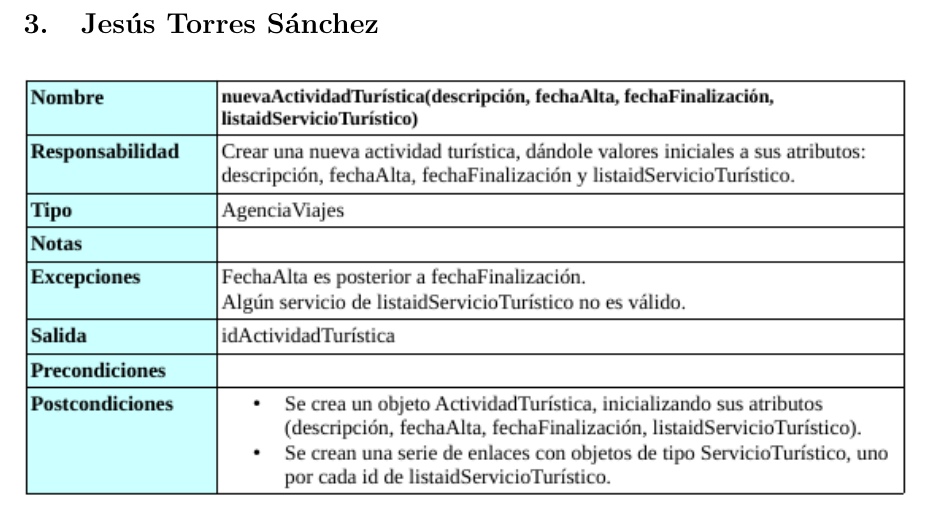
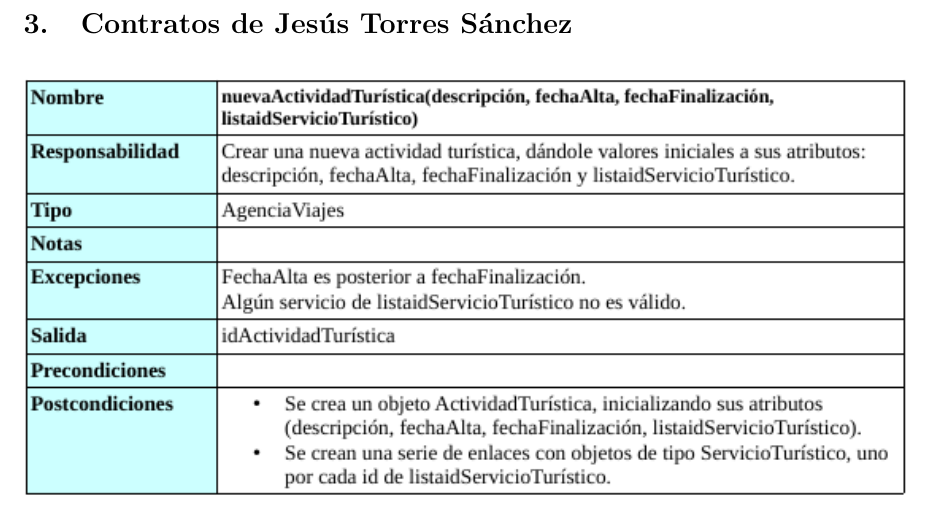
Before and after one commit to AlexMenor/practicas_fis_2019, a LaTeX document (practica3-p2/Informe.tex): part of page 13 of 19, cut so that both start at the same text. Compiled offline with pdfLaTeX.

Commit message:
pequeño fallo

```diff
--- a/practica3-p2/Informe.tex
+++ b/practica3-p2/Informe.tex
@@ -30,7 +30,7 @@
 	\end{figure}
 	\includepdf[page={2-5}]{contratosAlex}
 
-	\section{Jesús Torres Sánchez}
+	\section{Contratos de Jesús Torres Sánchez}
 	\begin{figure}[H]
 		\centering
 		\includegraphics[totalheight=16cm]{pag1jesus}
```
Also changed, not shown: practica3-p2/Practica3_Parte2_Grupo_A2_5.pdf.
